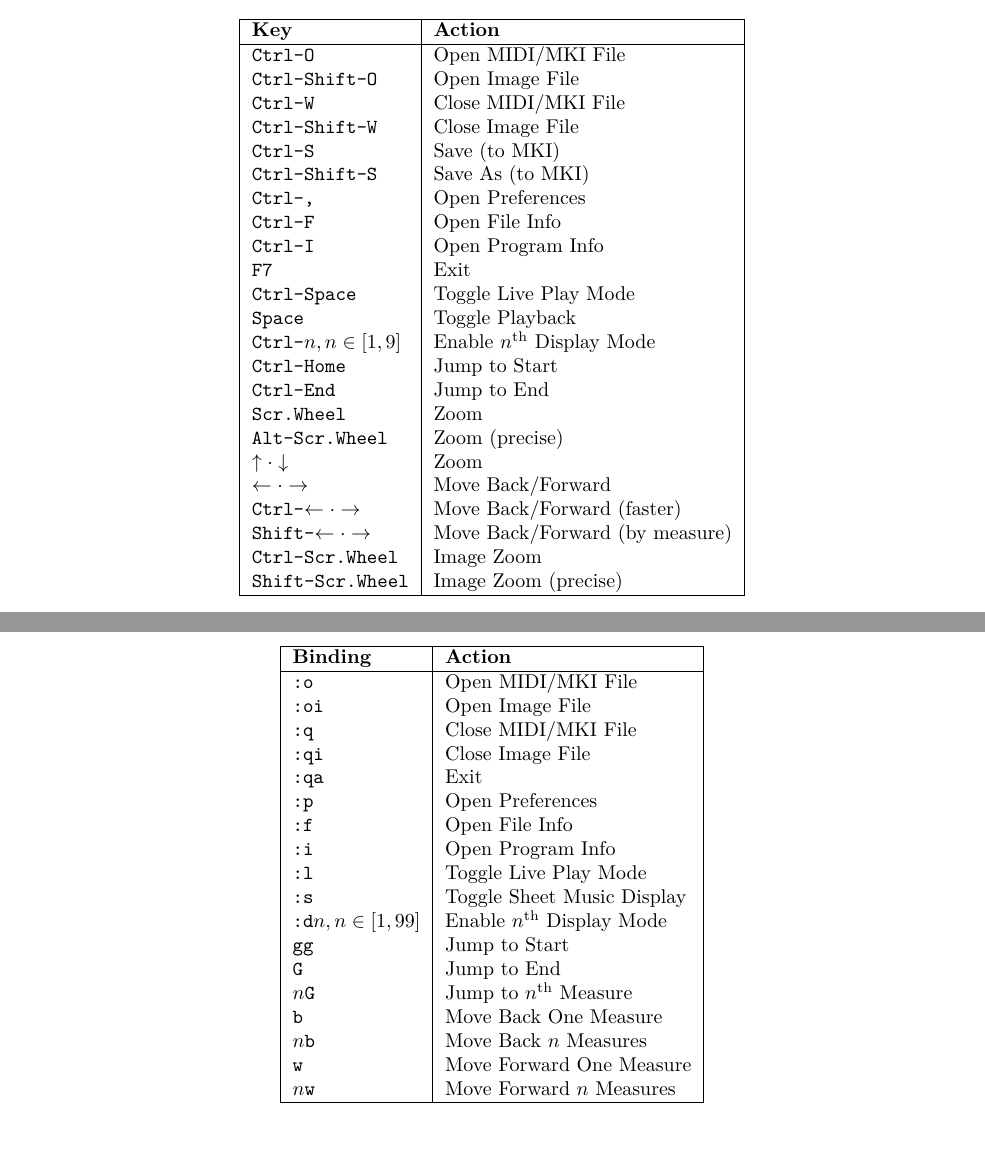
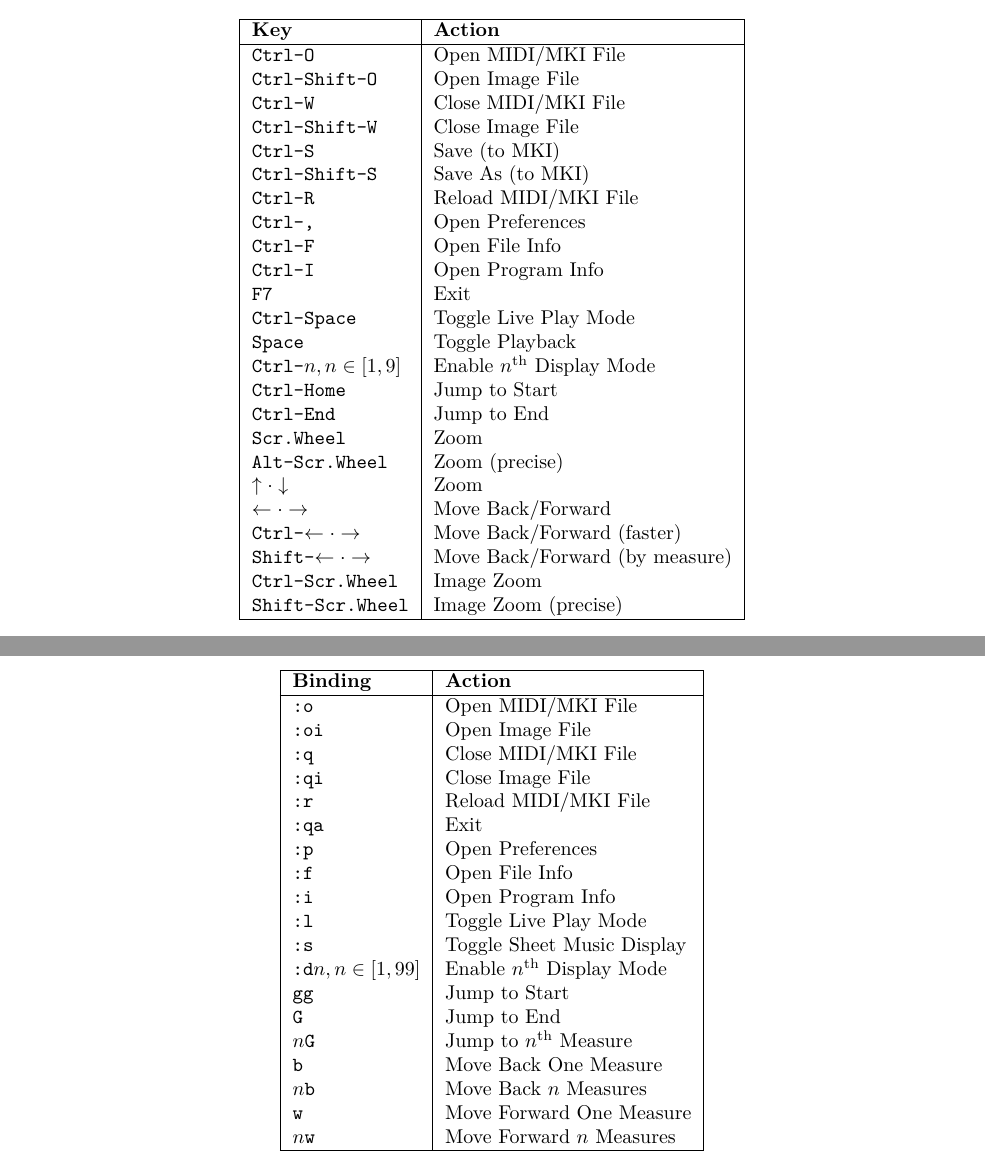
Before and after one commit to iikare/nodumi, a LaTeX document (doc/guide.tex): two parts of pages 5 and 6 of 17, joined at a grey line, cut so that both start at the same text, the shorter picture padded with empty space. The pictures show the PDF file doc/guide.pdf that the author committed with the source.

Commit message:
update docs

```diff
--- a/doc/guide.tex
+++ b/doc/guide.tex
@@ -262,6 +262,7 @@ A set of shortcuts (mostly) conforming to conventional norms are defined via the
   \mi{Ctrl-Shift-W} 					 														& Close Image File \\
   \mi{Ctrl-S}       					 														& Save (to MKI) \\
   \mi{Ctrl-Shift-S} 					 														& Save As (to MKI) \\
+  \mi{Ctrl-R}       					 														& Reload MIDI/MKI File \\
   \mi{Ctrl-,}       					 														& Open Preferences \\
   \mi{Ctrl-F}       					 														& Open File Info \\
   \mi{Ctrl-I}       					 														& Open Program Info \\
@@ -303,6 +304,7 @@ valid command is input to the buffer, it will either be (a) executed immediately
   \mi{:oi} 					 														          & Open Image File \\
   \mi{:q}       					 														    & Close MIDI/MKI File \\
   \mi{:qi} 					 														          & Close Image File \\
+  \mi{:r} 					 														          & Reload MIDI/MKI File \\
   \mi{:qa} 					 														          & Exit \\
   \mi{:p}       					 														    & Open Preferences \\
   \mi{:f}       					 														    & Open File Info \\
```
Also changed, not shown: doc/guide.pdf.
